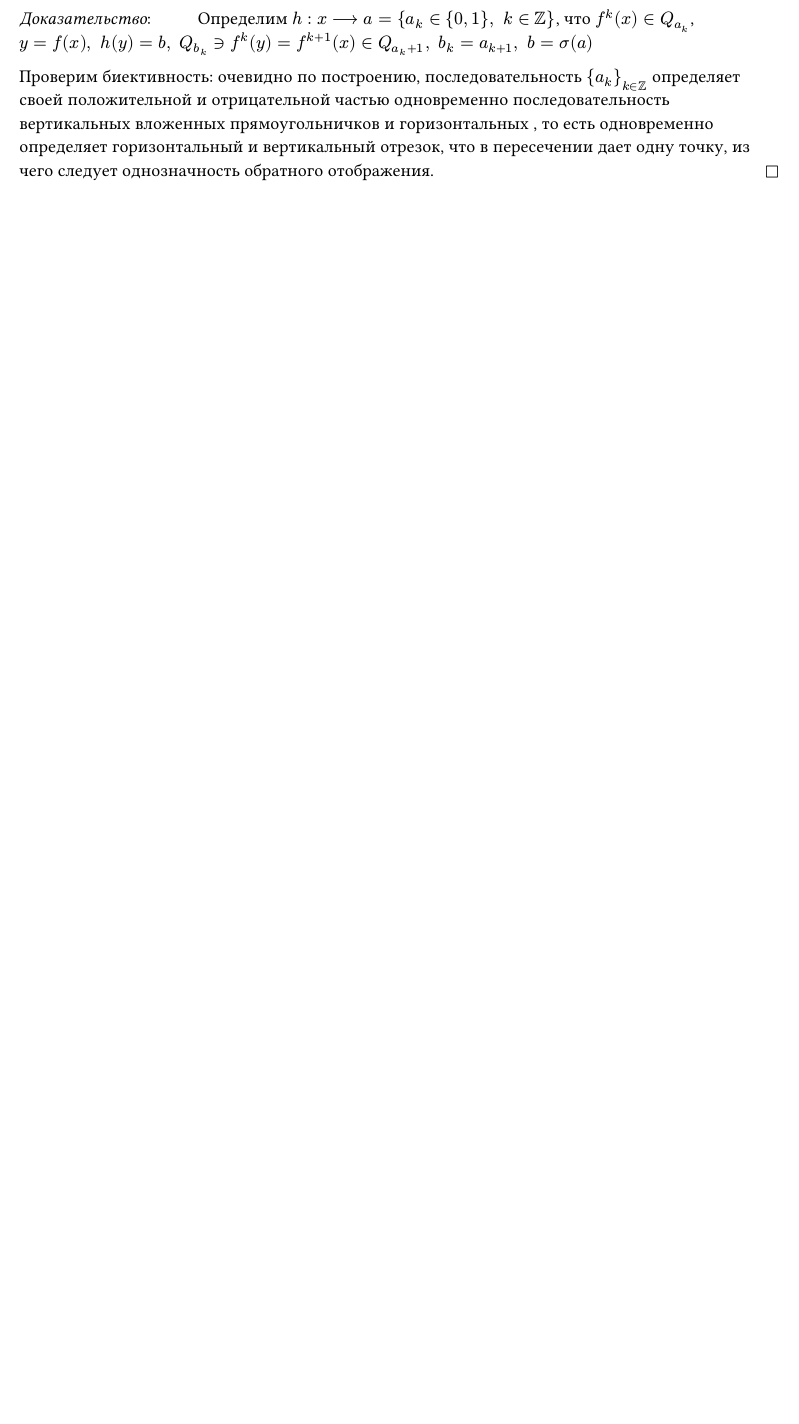
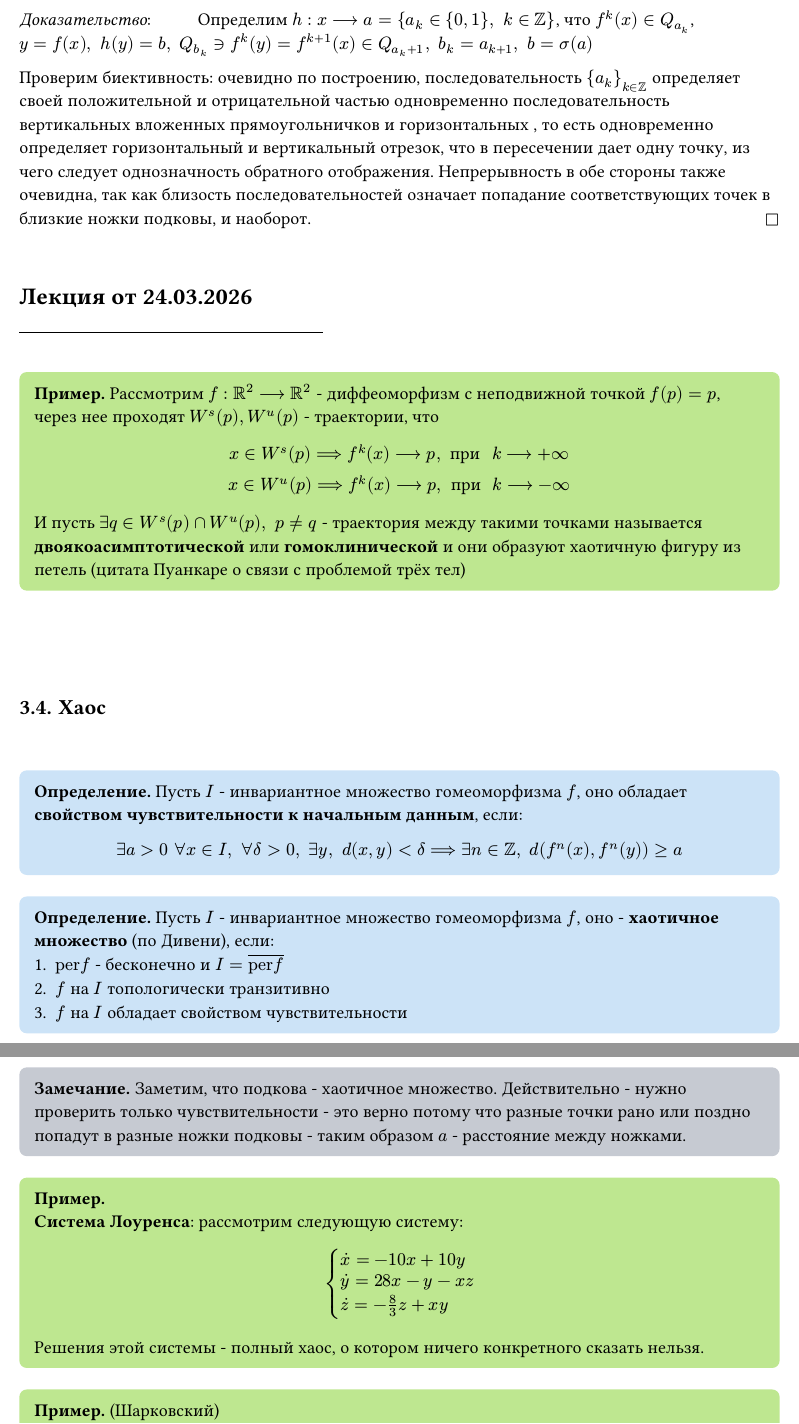
Before and after one commit to ArtemiyDr/MKN_conspects_bac_2024, a Typst document (sem_№4/differential_equations/differential_equations.typ): part of page 17 of 17 before the commit and two parts of pages 17 and 18 of 18 after it, the two joined at a grey line, cut so that both start at the same text, the shorter picture padded with empty space. The pictures show the PDF file sem_№4/differential_equations/differential_equations.pdf that the author committed with the source.

Commit message:
DUDS 24.03.2026

```diff
--- a/sem_№4/differential_equations/differential_equations.typ
+++ b/sem_№4/differential_equations/differential_equations.typ
@@ -766,5 +766,48 @@ $f^0 = id$, для $m eq.not 0$ $f^m = f^alpha compose f^alpha compose dots comp
     Определим $h:x-->a = {a_k in {0,1}, space k in ZZ}$, что $f^k (x) in Q_a_k$, \
     $y = f(x), space h(y) = b, space Q_b_k in.rev f^k (y) = f^(k+1) (x) in Q_(a_k+1), space b_k= a_(k+1), space b = sigma(a)$
 
-    Проверим биективность: очевидно по построению, последовательность ${a_k}_(k in ZZ)$ определяет своей положительной и отрицательной частью одновременно последовательность вертикальных вложенных прямоугольничков и горизонтальных , то есть одновременно определяет горизонтальный и вертикальный отрезок, что в пересечении дает одну точку, из чего следует однозначность обратного отображения.
+    Проверим биективность: очевидно по построению, последовательность ${a_k}_(k in ZZ)$ определяет своей положительной и отрицательной частью одновременно последовательность вертикальных вложенных прямоугольничков и горизонтальных , то есть одновременно определяет горизонтальный и вертикальный отрезок, что в пересечении дает одну точку, из чего следует однозначность обратного отображения. Непрерывность в обе стороны также очевидна, так как близость последовательностей означает попадание соответствующих точек в близкие ножки подковы, и наоборот.
 ]
+
+#lecture("24.03.2026")
+
+#example[
+    Рассмотрим $f:RR^2-->RR^2$ - диффеоморфизм с неподвижной точкой $f(p)=p$, через нее проходят $W^s (p), W^u (p)$ - траектории, что
+    $
+      x in W^s (p) ==> f^k (x) --> p, " при " k-->+oo\
+      x in W^u (p) ==> f^k (x) --> p, " при " k-->-oo
+    $
+    И пусть $exists q in W^s (p) inter W^u (p), space p eq.not q$ -  траектория между такими точками называется *двоякоасимптотической* или *гомоклинической* и они образуют хаотичную фигуру из петель (цитата Пуанкаре о связи с проблемой трёх тел)
+]
+
+#v(2cm)
+== Хаос
+#v(1cm)
+
+#definition[
+    Пусть $I$ - инвариантное множество гомеоморфизма $f$, оно обладает *свойством чувствительности к начальным данным*, если:
+    $
+      exists a>0 space forall x in I, space forall delta>0, space exists y, space d(x,y)<delta ==> exists n in ZZ, space d(f^n (x), f^n (y))>=a
+    $
+]
+
+#definition[
+    Пусть $I$ - инвариантное множество гомеоморфизма $f$, оно - *хаотичное множество* (по Дивени), если:
+    + $"per"f$ - бесконечно и $I=overline("per"f)$
+    + $f$ на $I$ топологически транзитивно
+    + $f$ на $I$ обладает свойством чувствительности
+]
+
+#remark[
+    Заметим, что подкова - хаотичное множество. Действительно - нужно проверить только чувствительности - это верно потому что разные точки рано или поздно попадут в разные ножки подковы - таким образом $a$ - расстояние между ножками.
+]
+
+#example[\
+    *Система Лоуренса*: рассмотрим следующую систему:
+    $
+      cases(dot(x) = -10x + 10y, dot(y) = 28x -y -x z, dot(z) = -8/3 z+x y)
+    $
+    Решения этой системы - полный хаос, о котором ничего конкретного сказать нельзя.
+]
+
+#example[(Шарковский)\
```
Also changed, not shown: sem_№4/differential_equations/differential_equations.pdf, sem_№4/differential_equations/differential_equations.typ (17 more changed lines).
